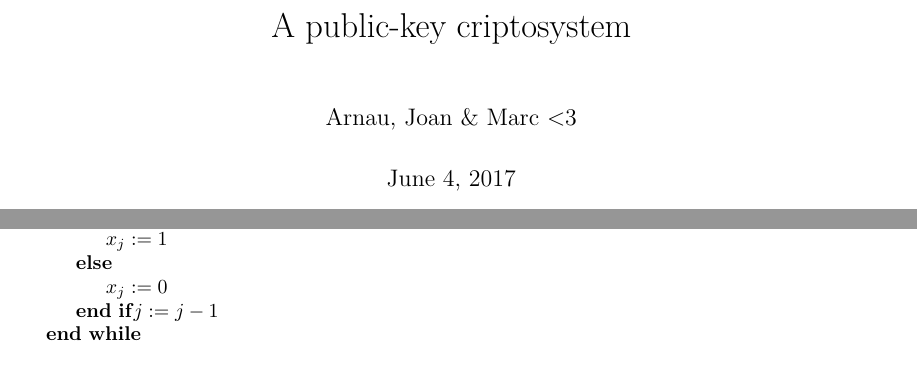
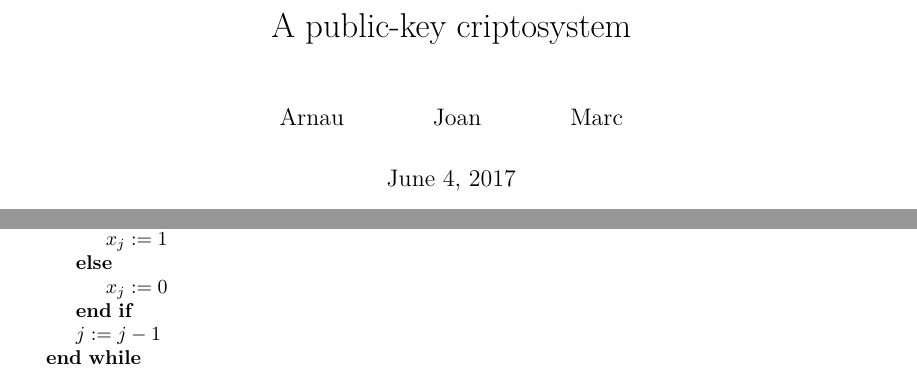
Before and after one commit to jmigual/AA, a LaTeX problem sheet (examen_3/document.tex): two parts of pages 1 and 2 of 2, joined at a grey line, cut so that both start at the same text. Compiled offline with XeLaTeX.

Commit message:
Fix things

```diff
--- a/examen_3/document.tex
+++ b/examen_3/document.tex
@@ -19,7 +19,7 @@
 \algnewcommand\OUTPUT{\item[\algorithmicoutput]}
 
 \title{A public-key criptosystem}
-\author{Arnau, Joan \& Marc  <3}
+\author{Arnau \and Joan \and Marc}
 
 \begin{document}
 \maketitle
@@ -84,7 +84,7 @@ The following greedy algorithm solves the problem in linear time.
 		\Else
 			\State $x_j := 0$
 		\EndIf
-		$ j := j-1 $
+		\State $ j := j-1 $
 	\EndWhile
 \end{algorithmic}
 \end{algorithm}
```
Also changed, not shown: examen_3/document.tex (2 more changed lines).
